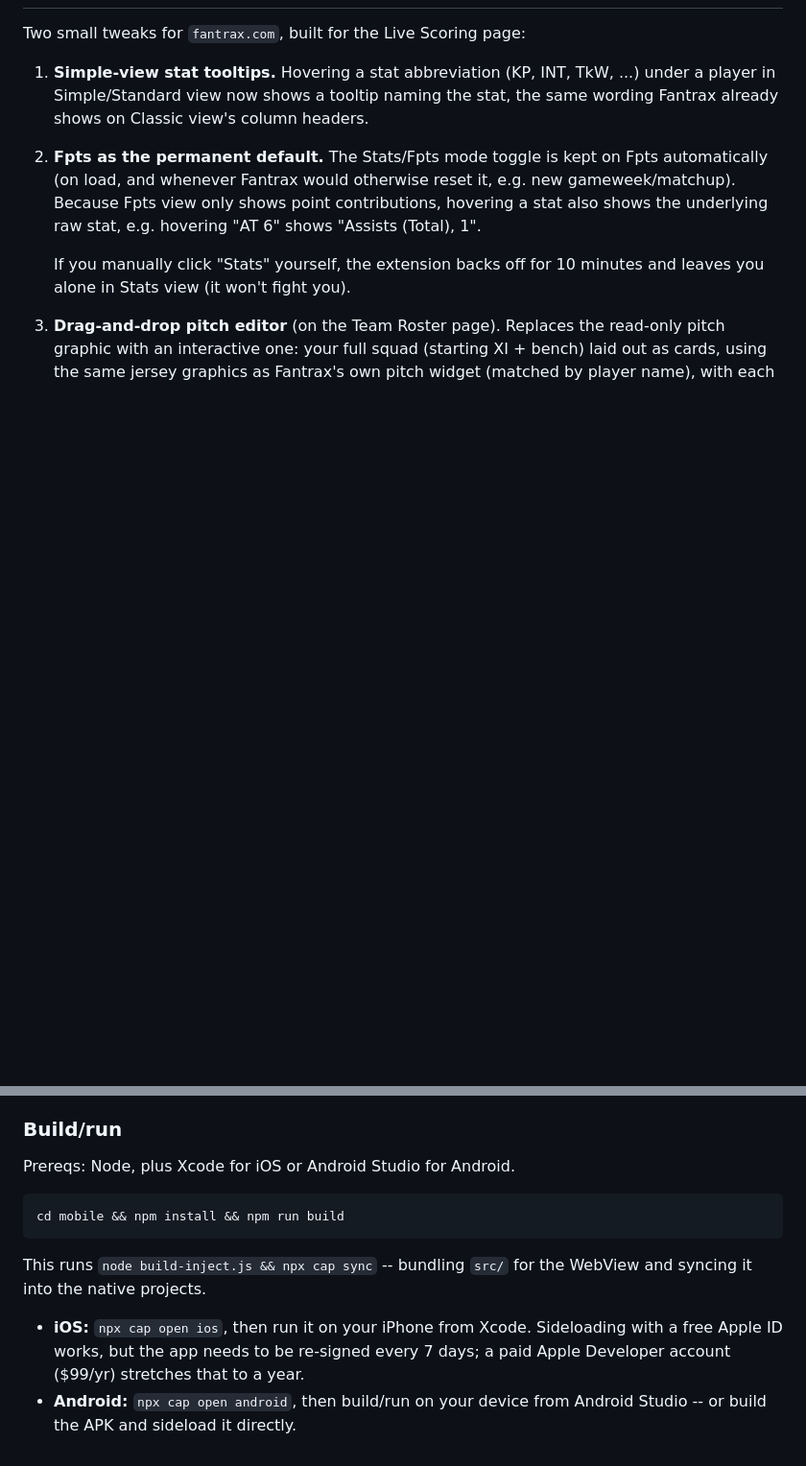
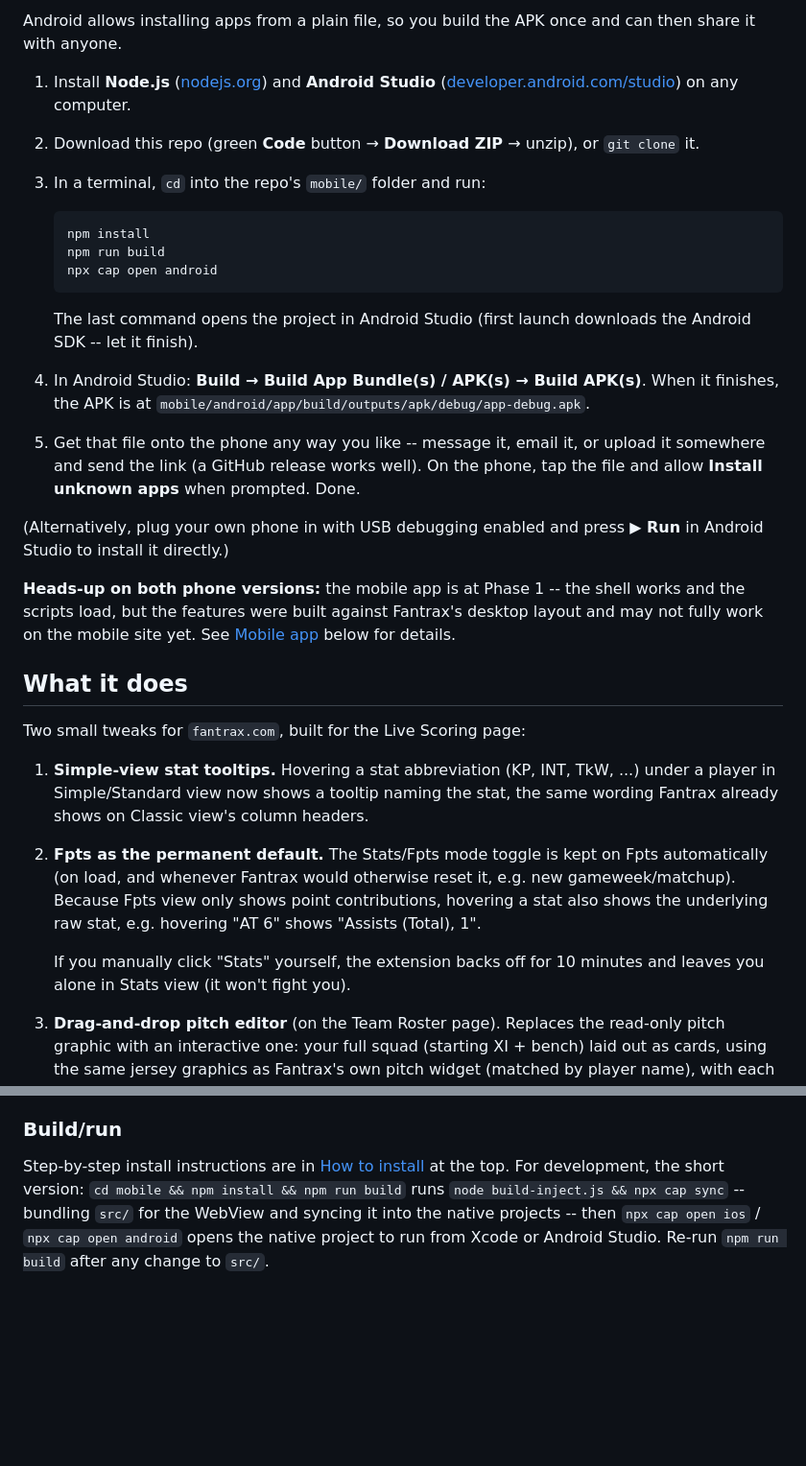
Before and after one commit to noahsemus/prettier-fantrax, a Markdown page: README.md, 2 parts joined by grey strips. Shown at 96% size. Rendered like a GitHub page; blank space fills up the shorter version.

````diff
--- a/README.md
+++ b/README.md
@@ -2,3 +88,38 @@
+Android allows installing apps from a plain file, so you build the APK
+once and can then share it with anyone.
+
+1. Install **Node.js** ([nodejs.org](https://nodejs.org)) and **Android
+   Studio** ([developer.android.com/studio](https://developer.android.com/studio))
+   on any computer.
+2. Download this repo (green **Code** button → **Download ZIP** → unzip),
+   or `git clone` it.
+3. In a terminal, `cd` into the repo's `mobile/` folder and run:
+
+   ```
+   npm install
+   npm run build
+   npx cap open android
+   ```
+
+   The last command opens the project in Android Studio (first launch
+   downloads the Android SDK -- let it finish).
+4. In Android Studio: **Build → Build App Bundle(s) / APK(s) → Build
+   APK(s)**. When it finishes, the APK is at
+   `mobile/android/app/build/outputs/apk/debug/app-debug.apk`.
+5. Get that file onto the phone any way you like -- message it, email
+   it, or upload it somewhere and send the link (a GitHub release works
+   well). On the phone, tap the file and allow **Install unknown apps**
+   when prompted. Done.
+
+(Alternatively, plug your own phone in with USB debugging enabled and
+press **▶ Run** in Android Studio to install it directly.)
+
+**Heads-up on both phone versions:** the mobile app is at Phase 1 -- the
+shell works and the scripts load, but the features were built against
+Fantrax's desktop layout and may not fully work on the mobile site yet.
+See [Mobile app](#mobile-app) below for details.
+
+## What it does
 
 Two small tweaks for `fantrax.com`, built for the Live Scoring page:
 
@@ -190,18 +299,11 @@ that's Phase 2.
 
 ### Build/run
 
-Prereqs: Node, plus Xcode for iOS or Android Studio for Android.
-
-```
-cd mobile && npm install && npm run build
-```
-
-This runs `node build-inject.js && npx cap sync` -- bundling `src/` for
-the WebView and syncing it into the native projects.
-
-- **iOS:** `npx cap open ios`, then run it on your iPhone from Xcode.
-  Sideloading with a free Apple ID works, but the app needs to be
-  re-signed every 7 days; a paid Apple Developer account ($99/yr)
-  stretches that to a year.
-- **Android:** `npx cap open android`, then build/run on your device
-  from Android Studio -- or build the APK and sideload it directly.
+Step-by-step install instructions are in [How to
+install](#how-to-install) at the top. For development, the short
+version: `cd mobile && npm install && npm run build` runs
+`node build-inject.js && npx cap sync` -- bundling `src/` for the
+WebView and syncing it into the native projects -- then
+`npx cap open ios` / `npx cap open android` opens the native project to
+run from Xcode or Android Studio. Re-run `npm run build` after any
+change to `src/`.
````
Also changed, not shown: other parts of README.md (+86 -12 lines).
